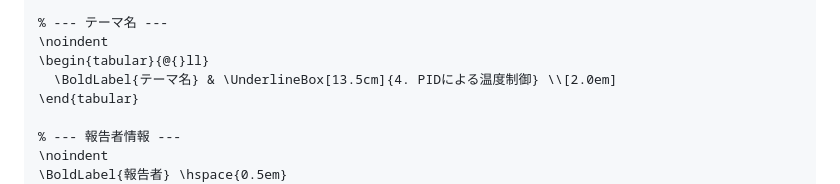
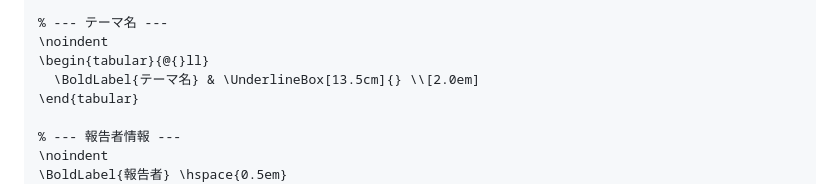
Before and after one commit to yanagi-jabee-28/TeX-Folder, a Markdown page: AGENTS.md, the part around the change. Rendered like a GitHub page.

Commit message:
テーマ名の表記を修正し、空欄に変更

```diff
--- a/AGENTS.md
+++ b/AGENTS.md
@@ -188,7 +188,7 @@ Before outputting, perform this final check:
 % --- テーマ名 ---
 \noindent
 \begin{tabular}{@{}ll}
-  \BoldLabel{テーマ名} & \UnderlineBox[13.5cm]{4. PIDによる温度制御} \\[2.0em]
+  \BoldLabel{テーマ名} & \UnderlineBox[13.5cm]{} \\[2.0em]
 \end{tabular}
 
 % --- 報告者情報 ---
```
